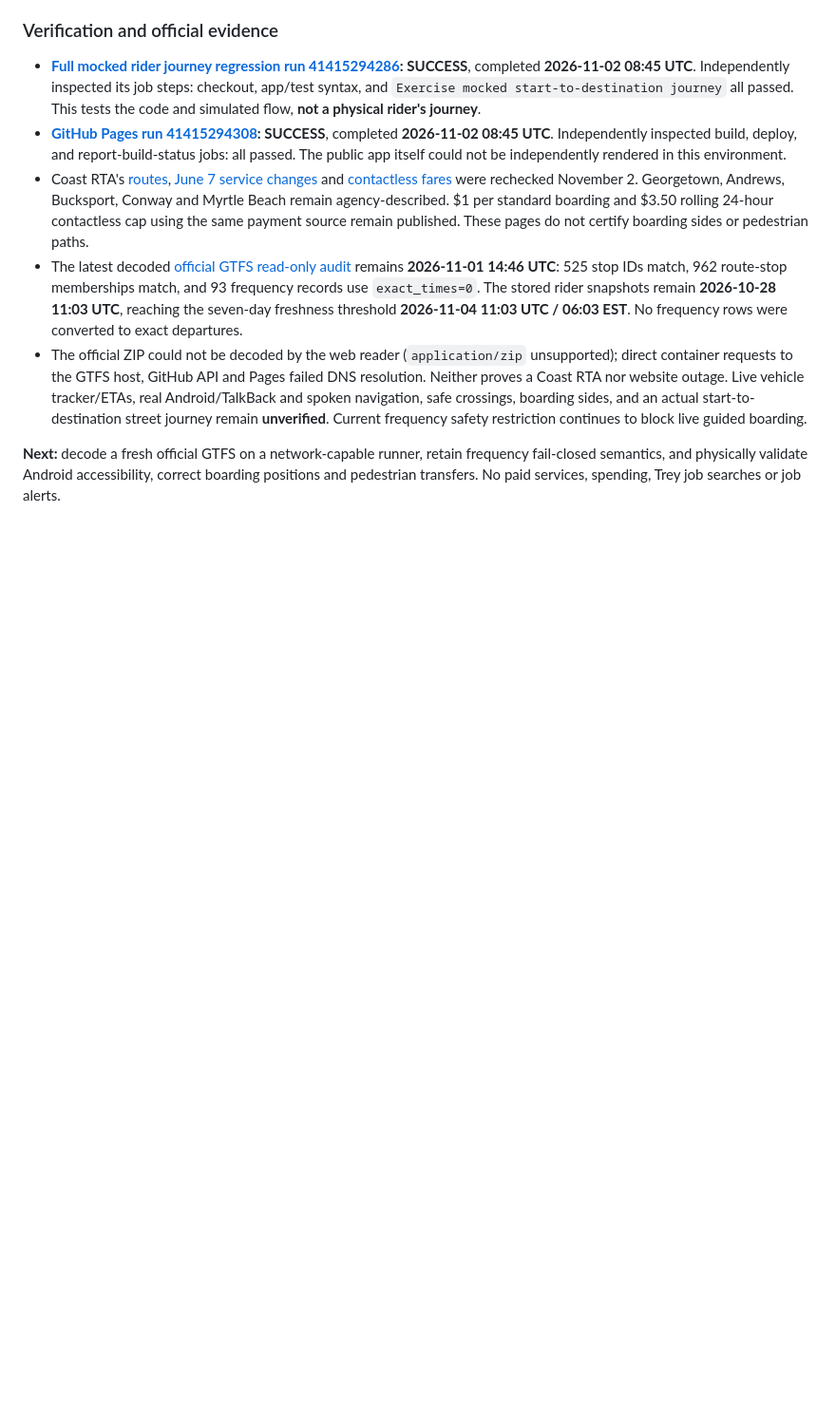
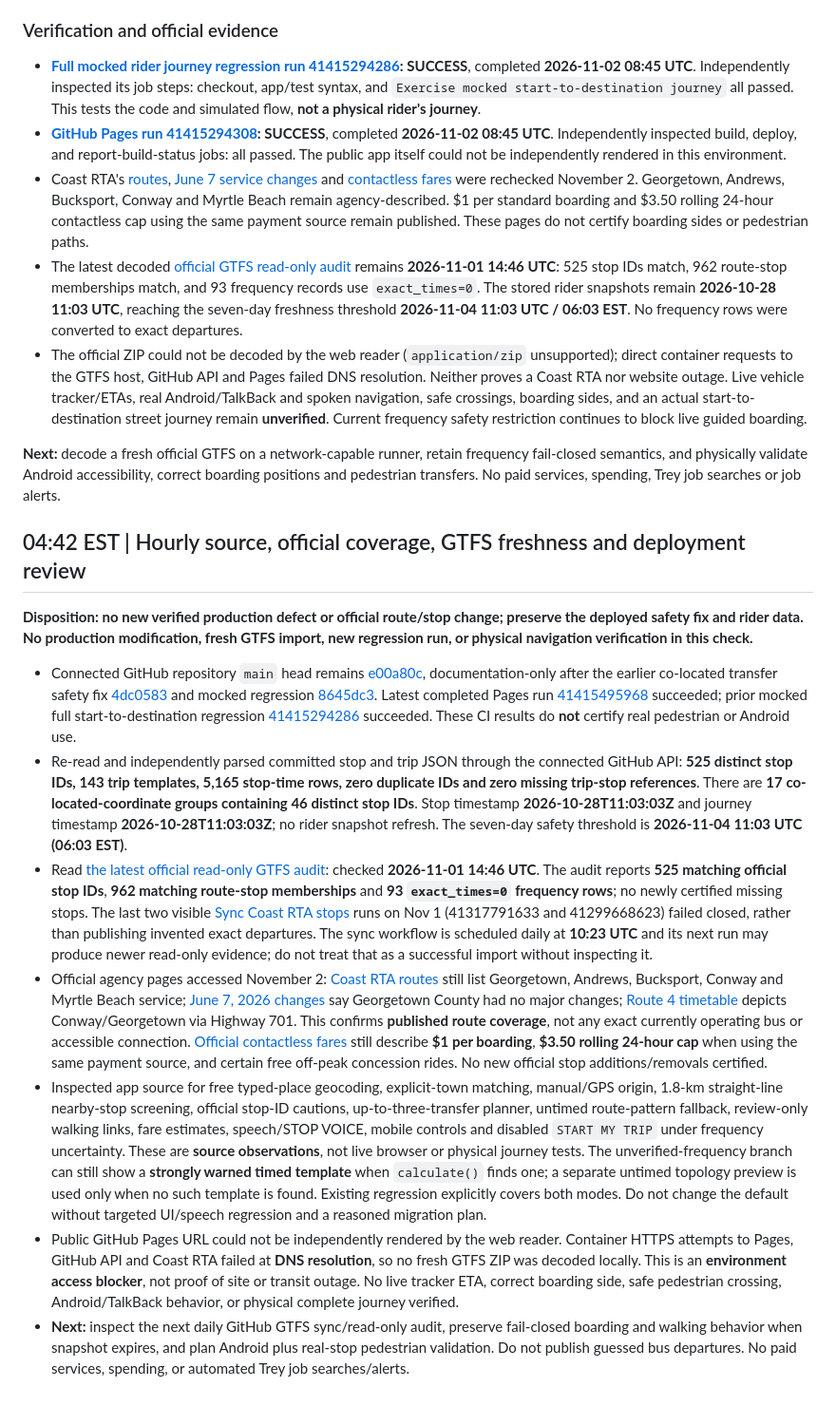
Before and after one commit to clarenceandbridgettallen-ops/trey-bus-buddy, a Markdown page: docs/qa-2026-11-02.md, the part around the change. Shown at 95% size. Rendered like a GitHub page; blank space fills up the shorter version.

Commit message:
Document Nov 2 04:42 Bus Buddy QA and official feed freshness

```diff
--- a/docs/qa-2026-11-02.md
+++ b/docs/qa-2026-11-02.md
@@ -67,3 +67,15 @@ No money spent, no paid-tier services, no automated Trey job search or job alert
 - The official ZIP could not be decoded by the web reader (`application/zip` unsupported); direct container requests to the GTFS host, GitHub API and Pages failed DNS resolution. Neither proves a Coast RTA nor website outage. Live vehicle tracker/ETAs, real Android/TalkBack and spoken navigation, safe crossings, boarding sides, and an actual start-to-destination street journey remain **unverified**. Current frequency safety restriction continues to block live guided boarding.
 
 **Next:** decode a fresh official GTFS on a network-capable runner, retain frequency fail-closed semantics, and physically validate Android accessibility, correct boarding positions and pedestrian transfers. No paid services, spending, Trey job searches or job alerts.
+
+## 04:42 EST | Hourly source, official coverage, GTFS freshness and deployment review
+
+**Disposition: no new verified production defect or official route/stop change; preserve the deployed safety fix and rider data. No production modification, fresh GTFS import, new regression run, or physical navigation verification in this check.**
+
+- Connected GitHub repository `main` head remains [e00a80c](https://github.com/clarenceandbridgettallen-ops/trey-bus-buddy/commit/e00a80cc8662eb0e9a906f42e112dc0136df6193), documentation-only after the earlier co-located transfer safety fix [4dc0583](https://github.com/clarenceandbridgettallen-ops/trey-bus-buddy/commit/4dc0583a88a1bd2ae0744ba25971d65dbb8acb8c) and mocked regression [8645dc3](https://github.com/clarenceandbridgettallen-ops/trey-bus-buddy/commit/8645dc3e601025f282cbd9681aa8afd59a266b40). Latest completed Pages run [41415495968](https://github.com/clarenceandbridgettallen-ops/trey-bus-buddy/actions/runs/41415495968) succeeded; prior mocked full start-to-destination regression [41415294286](https://github.com/clarenceandbridgettallen-ops/trey-bus-buddy/actions/runs/41415294286) succeeded. These CI results do **not** certify real pedestrian or Android use.
+- Re-read and independently parsed committed stop and trip JSON through the connected GitHub API: **525 distinct stop IDs, 143 trip templates, 5,165 stop-time rows, zero duplicate IDs and zero missing trip-stop references**. There are **17 co-located-coordinate groups containing 46 distinct stop IDs**. Stop timestamp **2026-10-28T11:03:03Z** and journey timestamp **2026-10-28T11:03:03Z**; no rider snapshot refresh. The seven-day safety threshold is **2026-11-04 11:03 UTC (06:03 EST)**.
+- Read [the latest official read-only GTFS audit](https://github.com/clarenceandbridgettallen-ops/trey-bus-buddy/blob/main/docs/gtfs-frequency-readonly-audit.json): checked **2026-11-01 14:46 UTC**. The audit reports **525 matching official stop IDs**, **962 matching route-stop memberships** and **93 `exact_times=0` frequency rows**; no newly certified missing stops. The last two visible [Sync Coast RTA stops](https://github.com/clarenceandbridgettallen-ops/trey-bus-buddy/actions/workflows/sync-stops.yml) runs on Nov 1 (41317791633 and 41299668623) failed closed, rather than publishing invented exact departures. The sync workflow is scheduled daily at **10:23 UTC** and its next run may produce newer read-only evidence; do not treat that as a successful import without inspecting it.
+- Official agency pages accessed November 2: [Coast RTA routes](https://coastrta.com/coast-rta-routes/) still list Georgetown, Andrews, Bucksport, Conway and Myrtle Beach service; [June 7, 2026 changes](https://coastrta.com/service-changes/) say Georgetown County had no major changes; [Route 4 timetable](https://coastrta.com/wp-content/uploads/2026/06/Maps-timetables-05112026.EH_editing-06052026-1.pdf) depicts Conway/Georgetown via Highway 701. This confirms **published route coverage**, not any exact currently operating bus or accessible connection. [Official contactless fares](https://coastrta.com/contactless-fare-payment/) still describe **$1 per boarding**, **$3.50 rolling 24-hour cap** when using the same payment source, and certain free off-peak concession rides. No new official stop additions/removals certified.
+- Inspected app source for free typed-place geocoding, explicit-town matching, manual/GPS origin, 1.8-km straight-line nearby-stop screening, official stop-ID cautions, up-to-three-transfer planner, untimed route-pattern fallback, review-only walking links, fare estimates, speech/STOP VOICE, mobile controls and disabled `START MY TRIP` under frequency uncertainty. These are **source observations**, not live browser or physical journey tests. The unverified-frequency branch can still show a **strongly warned timed template** when `calculate()` finds one; a separate untimed topology preview is used only when no such template is found. Existing regression explicitly covers both modes. Do not change the default without targeted UI/speech regression and a reasoned migration plan.
+- Public GitHub Pages URL could not be independently rendered by the web reader. Container HTTPS attempts to Pages, GitHub API and Coast RTA failed at **DNS resolution**, so no fresh GTFS ZIP was decoded locally. This is an **environment access blocker**, not proof of site or transit outage. No live tracker ETA, correct boarding side, safe pedestrian crossing, Android/TalkBack behavior, or physical complete journey verified.
+- **Next:** inspect the next daily GitHub GTFS sync/read-only audit, preserve fail-closed boarding and walking behavior when snapshot expires, and plan Android plus real-stop pedestrian validation. Do not publish guessed bus departures. No paid services, spending, or automated Trey job searches/alerts.
```
